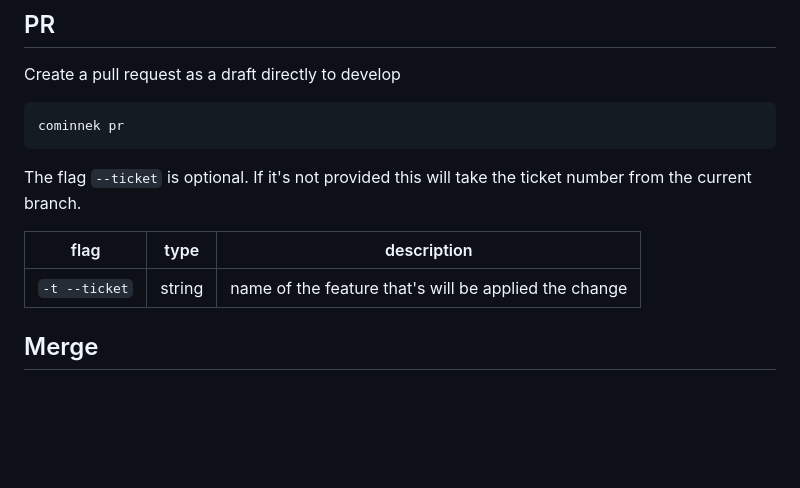
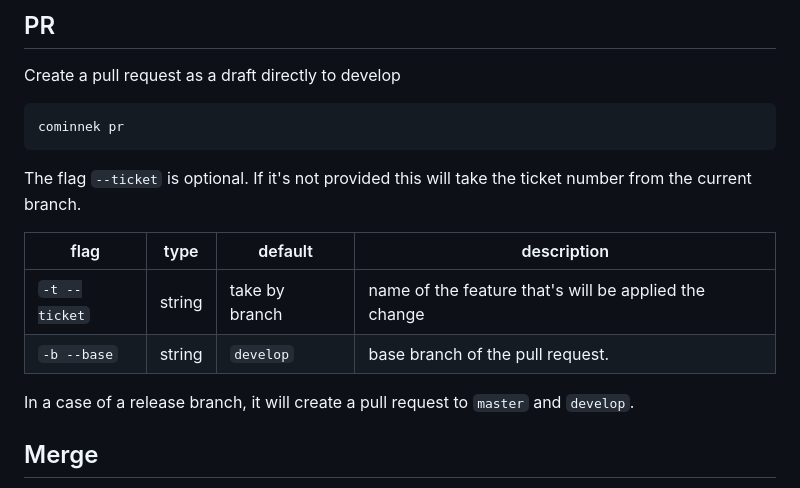
Before and after one commit to minnek-digital-studio/cominnek-cli, a Markdown page: README.md, the part around one of its changes. Rendered like a GitHub page; blank space fills up the shorter version.

````diff
--- a/README.md
+++ b/README.md
@@ -219,9 +205,12 @@ cominnek pr
 ```
 The flag `--ticket` is optional. If it's not provided this will take the ticket number from the current branch.
 
-| flag               | type          | description                            |
-| ------------------ | ------------- | ---------------------------------------|
-| `-t --ticket`      |string         | name of the feature that's will be applied the change     |
+| flag               | type          | default | description                            |
+| ------------------ | ------------- | ------ | ---------------------------------------|
+| `-t --ticket`      |string         | take by branch| name of the feature that's will be applied the change     |
+| `-b --base`      |string         | `develop` |   base branch of the pull request.  |
+
+In a case of a release branch, it will create a pull request to `master` and `develop`.
 
 ## Merge
 Merge the current branch into the received one. This will help you save time when you are working on a feature branch and you want to merge, for example, the feature branch into the `test` branch.
````
Also changed, not shown: other parts of README.md (+11 -25 lines).
